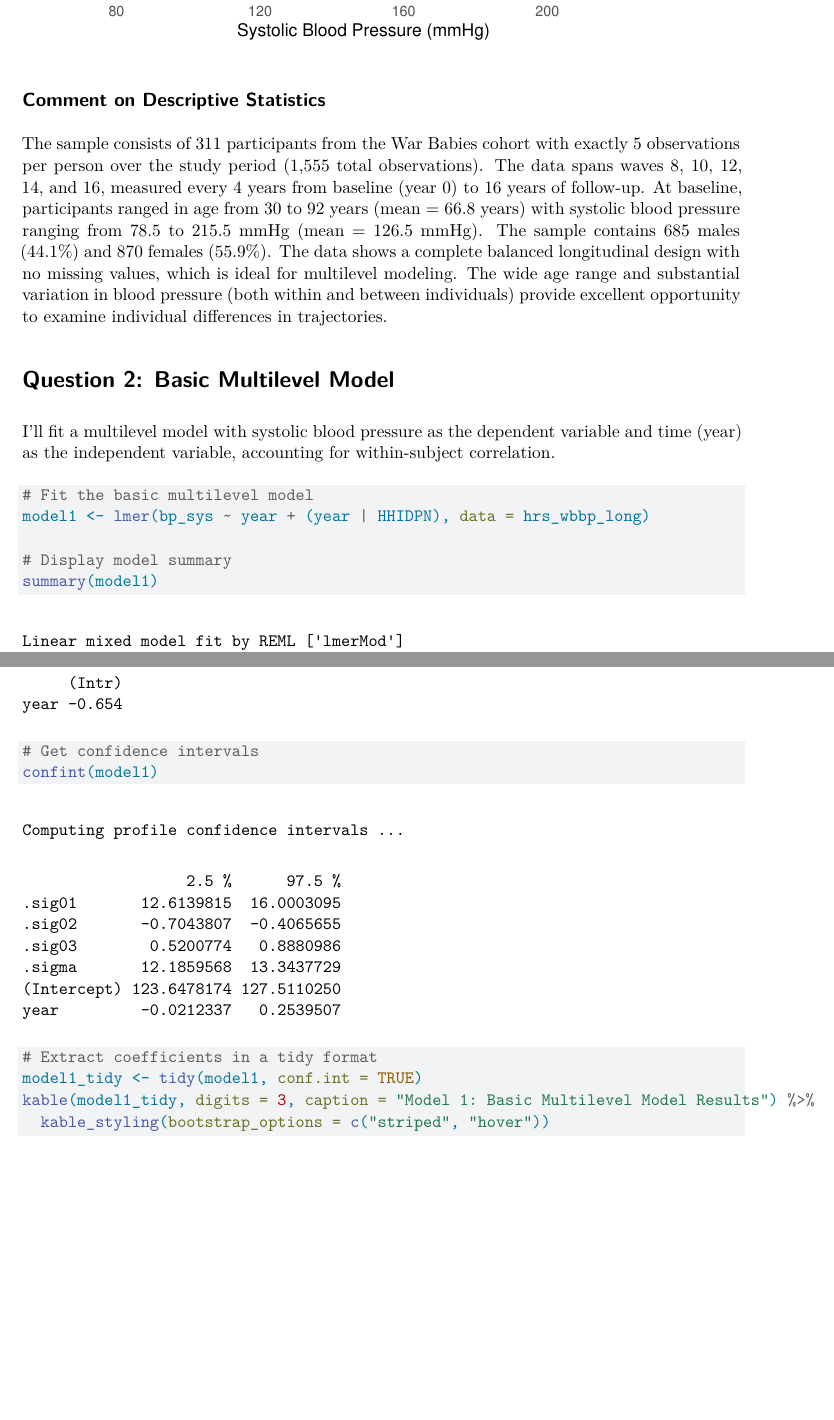
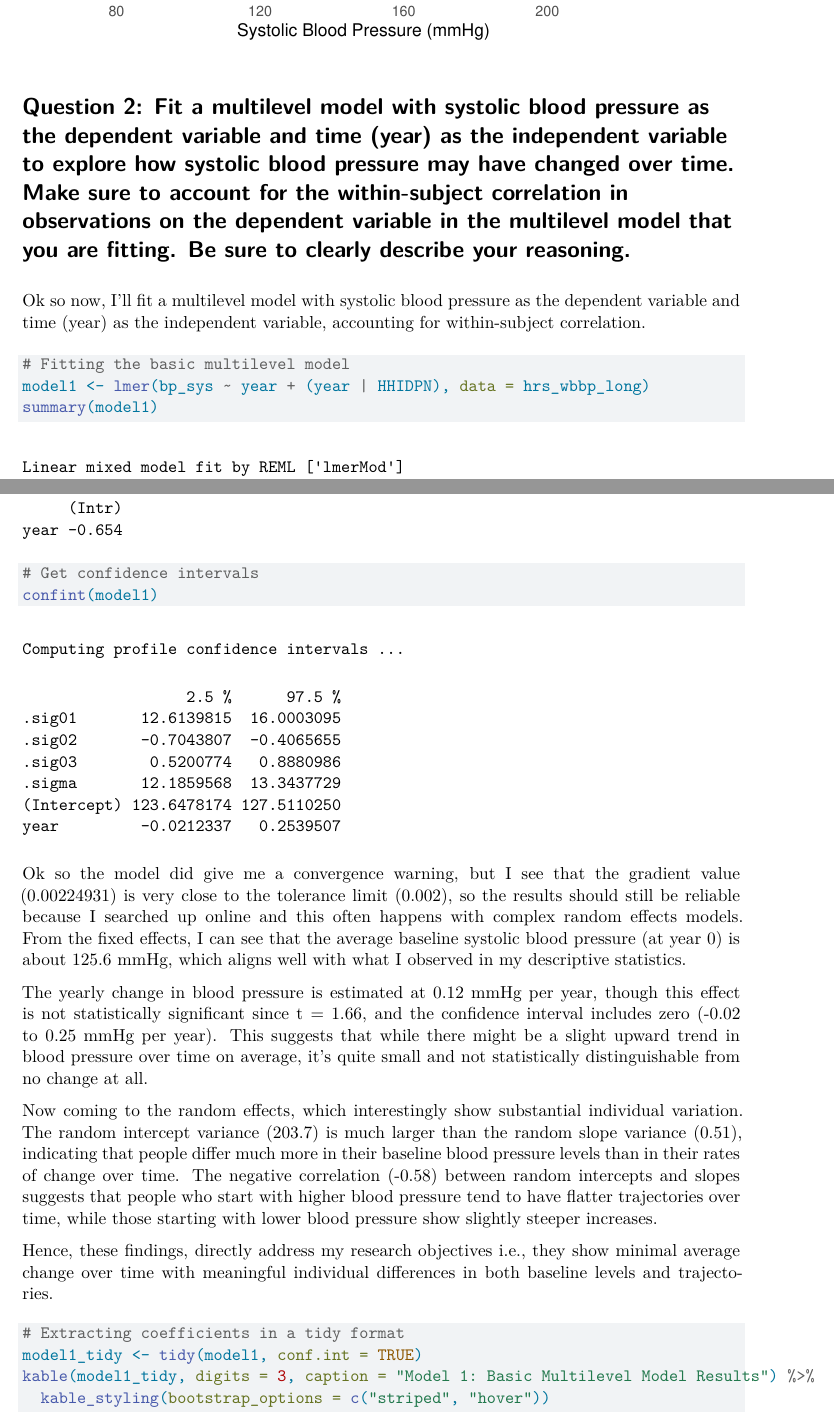
Before and after one commit to namo507/SURV-687, a Quarto document (HW1.qmd): two parts of pages 10 and 11 of 23, joined at a grey line, cut so that both start at the same text, the shorter picture padded with empty space. Rendered offline with R 4.5, knitr and Pandoc in place of Quarto, then LaTeX, with nearby package versions; some code elsewhere in the file could not run offline.

Commit message:
coefficient interpretation to be checked

````diff
--- a/HW1.qmd
+++ b/HW1.qmd
@@ -201,25 +201,31 @@ print(p2)
 print(p3)
 ```
 
-## Comment on Descriptive Statistics
 
-The sample consists of 311 participants from the War Babies cohort with exactly 5 observations per person over the study period (1,555 total observations). The data spans waves 8, 10, 12, 14, and 16, measured every 4 years from baseline (year 0) to 16 years of follow-up. At baseline, participants ranged in age from 30 to 92 years (mean = 66.8 years) with systolic blood pressure ranging from 78.5 to 215.5 mmHg (mean = 126.5 mmHg). The sample contains 685 males (44.1%) and 870 females (55.9%). The data shows a complete balanced longitudinal design with no missing values, which is ideal for multilevel modeling. The wide age range and substantial variation in blood pressure (both within and between individuals) provide excellent opportunity to examine individual differences in trajectories.
 
-# Question 2: Basic Multilevel Model
+# Question 2: Fit a multilevel model with systolic blood pressure as the dependent variable and time (year) as the independent variable to explore how systolic blood pressure may have changed over time. Make sure to account for the within-subject correlation in observations on the dependent variable in the multilevel model that you are fitting. Be sure to clearly describe your reasoning.
 
-I'll fit a multilevel model with systolic blood pressure as the dependent variable and time (year) as the independent variable, accounting for within-subject correlation.
+Ok so now, I'll fit a multilevel model with systolic blood pressure as the dependent variable and time (year) as the independent variable, accounting for within-subject correlation.
 
-```{r basic-mlm}
-# Fit the basic multilevel model
+```{r}
+# Fitting the basic multilevel model
 model1 <- lmer(bp_sys ~ year + (year | HHIDPN), data = hrs_wbbp_long)
-
-# Display model summary
 summary(model1)
 
 # Get confidence intervals
 confint(model1)
+```
 
-# Extract coefficients in a tidy format
+Ok so the model did give me a convergence warning, but I see that the gradient value (0.00224931) is very close to the tolerance limit (0.002), so the results should still be reliable because I searched up online and this often happens with complex random effects models. From the fixed effects, I can see that the average baseline systolic blood pressure (at year 0) is about 125.6 mmHg, which aligns well with what I observed in my descriptive statistics.
+
+The yearly change in blood pressure is estimated at 0.12 mmHg per year, though this effect is not statistically significant since t = 1.66, and the confidence interval includes zero (-0.02 to 0.25 mmHg per year). This suggests that while there might be a slight upward trend in blood pressure over time on average, it's quite small and not statistically distinguishable from no change at all.
+
+Now coming to the random effects, which interestingly show substantial individual variation. The random intercept variance (203.7) is much larger than the random slope variance (0.51), indicating that people differ much more in their baseline blood pressure levels than in their rates of change over time. The negative correlation (-0.58) between random intercepts and slopes suggests that people who start with higher blood pressure tend to have flatter trajectories over time, while those starting with lower blood pressure show slightly steeper increases.
+
+Hence, these findings, directly address my research objectives i.e., they show minimal average change over time with meaningful individual differences in both baseline levels and trajectories.
+
+```{r}
+# Extracting coefficients in a tidy format
 model1_tidy <- tidy(model1, conf.int = TRUE)
 kable(model1_tidy, digits = 3, caption = "Model 1: Basic Multilevel Model Results") %>%
   kable_styling(bootstrap_options = c("striped", "hover"))
````
Also changed, not shown: HW1.qmd (5 more changed lines).
